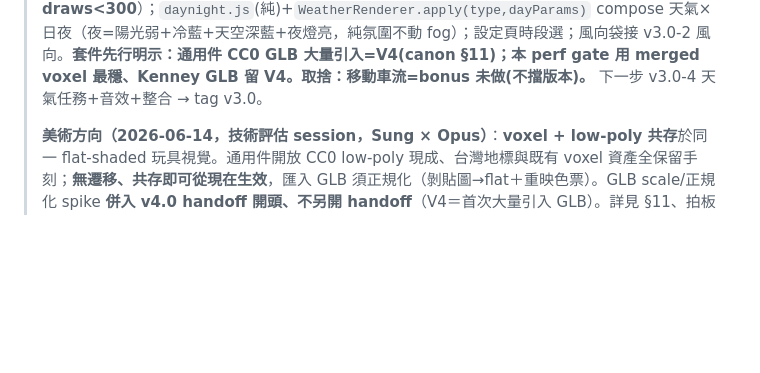
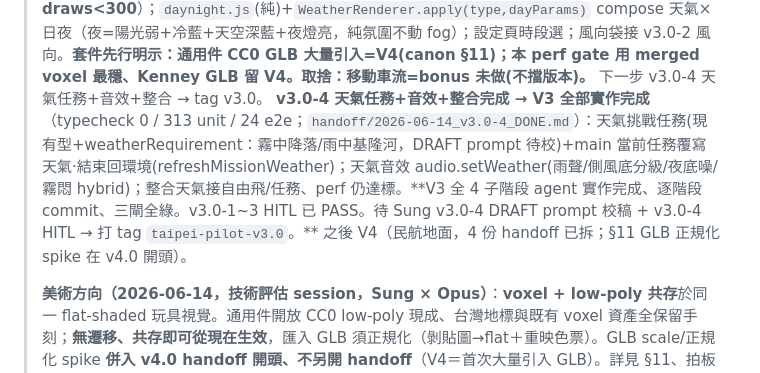
Before and after one commit to Sung-tsan/taipei-pilot, a Markdown page: ROADMAP.md, the part around the change. Rendered like a GitHub page; blank space fills up the shorter version.

Commit message:
docs: v3.0-4 完成、V3 全部實作完成；baseline 313 unit / 24 e2e
Co-Authored-By: Claude Opus 4.8 (1M context) <noreply@anthropic.com>

```diff
--- a/ROADMAP.md
+++ b/ROADMAP.md
@@ -30,6 +30,7 @@
 > **v3.0-1 天氣系統核心完成**（typecheck 0 / 291 unit / 21 e2e；`handoff/2026-06-14_v3.0-1_DONE.md`）：`weather.js`（4 型 + WEATHER_PROFILES 松山數值定/8 機場 DRAFT/9 機場 schema + gateProbs 後果軸閘[安全恆晴/溫和只溫和/真實全開] + rollWeather）+ `weather-render.js`（modulate world.js fog/光/雲/skydome + THREE.Points 雨）。**套件先行落地：內建 Fog + three 原生 Points，不自幹 shader；three/addons Sky/Water 留 v3.0-3 評估。** dev 按 C 預覽天氣。取捨：8 非松山 profile DRAFT、天氣無玩家選 UI（v3.0-4 任務覆寫）。下一步 v3.0-2 側風/亂流+受損%（GO/NO-GO 暈感）。
 > **v3.0-2 側風/亂流 + 受損百分比完成**（typecheck 0 / 306 unit / 22 e2e；`handoff/2026-06-14_v3.0-2_DONE.md`）：flight-model Input 加 wind(側風)+gust(亂流)（純加法中立→v1 位元不變、只真實模式）；consequence 加 **damagePct 0..100**（≥40 冒煙/=100 毀，碰撞/天氣/迫降同一條 damage）；`wind-damage.js` 側風劣質著陸/亂流甩出包絡受損%（容差內=0 磁吸接住）；HUD 風箭頭；chase-cam 亂流微晃 + **設定「鏡頭晃動開/關」(減暈可關)**。**含 V3 最大未知數 GO/NO-GO 暈感→幅度寧可先弱、待 Sung 複驗。** 套件先行：本階段無新 3D 系統→零新 dep。下一步 v3.0-3 生活感+日夜（GO/NO-GO perf）。
 > **v3.0-3 機場/城市生活感 + 日夜完成**（typecheck 0 / 313 unit / 23 e2e；`handoff/2026-06-14_v3.0-3_DONE.md`）：`airport-life.js` 停機坪飛機/跑道燈/窗光/風向袋/旋轉雷達/車（全 merged/instanced，只加 ~4 draws，**perf GO/NO-GO：e2e 斷言單視口 draws<300**）；`daynight.js`(純)+`WeatherRenderer.apply(type,dayParams)` compose 天氣×日夜（夜=陽光弱+冷藍+天空深藍+夜燈亮，純氛圍不動 fog）；設定頁時段選；風向袋接 v3.0-2 風向。**套件先行明示：通用件 CC0 GLB 大量引入=V4(canon §11)；本 perf gate 用 merged voxel 最穩、Kenney GLB 留 V4。取捨：移動車流=bonus 未做(不擋版本)。** 下一步 v3.0-4 天氣任務+音效+整合 → tag v3.0。
+> **v3.0-4 天氣任務+音效+整合完成 → V3 全部實作完成**（typecheck 0 / 313 unit / 24 e2e；`handoff/2026-06-14_v3.0-4_DONE.md`）：天氣挑戰任務(現有型+weatherRequirement：霧中降落/雨中基隆河，DRAFT prompt 待校)+main 當前任務覆寫天氣·結束回環境(refreshMissionWeather)；天氣音效 audio.setWeather(雨聲/側風底分級/夜底噪/霧悶 hybrid)；整合天氣接自由飛/任務、perf 仍達標。**V3 全 4 子階段 agent 實作完成、逐階段 commit、三閘全綠。v3.0-1~3 HITL 已 PASS。待 Sung v3.0-4 DRAFT prompt 校稿 + v3.0-4 HITL → 打 tag `taipei-pilot-v3.0`。** 之後 V4（民航地面，4 份 handoff 已拆；§11 GLB 正規化 spike 在 v4.0 開頭）。
 >
 > **美術方向（2026-06-14，技術評估 session，Sung × Opus）**：**voxel + low-poly 共存**於同一 flat-shaded 玩具視覺。通用件開放 CC0 low-poly 現成、台灣地標與既有 voxel 資產全保留手刻；**無遷移、共存即可從現在生效**，匯入 GLB 須正規化（剝貼圖→flat＋重映色票）。GLB scale/正規化 spike **併入 v4.0 handoff 開頭、不另開 handoff**（V4＝首次大量引入 GLB）。詳見 §11、拍板 §7、gate §9、flag §8。taipei_pilot 與 Flutter「玩具櫃」平台識別無關、視覺自選。**本次只改 canon＋立 gate，不動既有 code。**
 
```
Also changed, not shown: TEST_BASELINE.md (+2 -2 lines).
